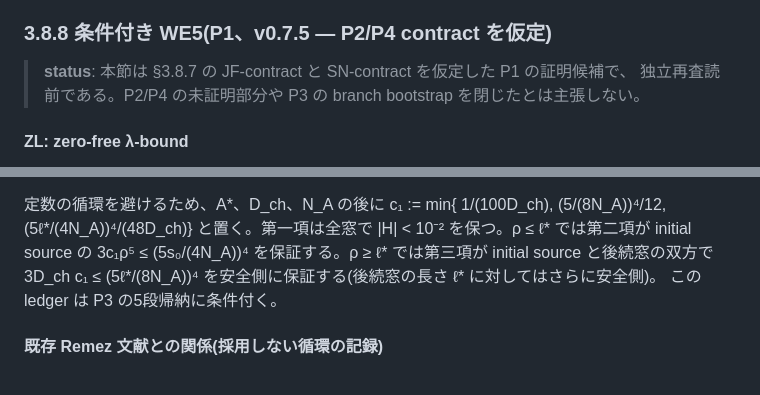
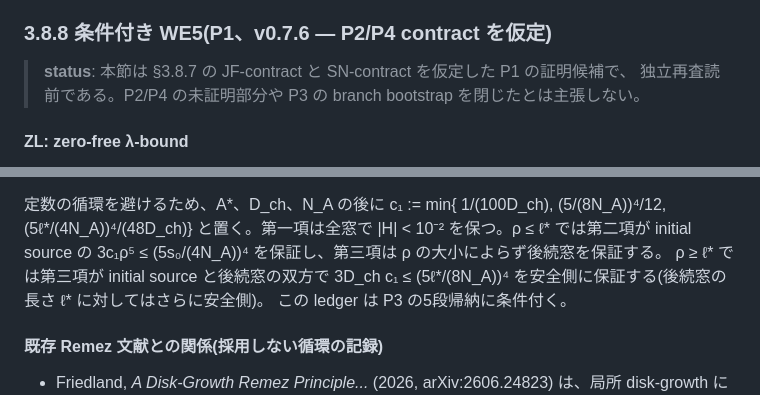
Before and after one commit to orangewk/wigner-splat, a Markdown page: docs/2026-08-09-pair-block-kernel-K2p1--wip.md, 2 parts joined by grey strips. Drawn GitHub-style.

Commit message:
docs: finalize conditional WE5 review notes

```diff
--- a/docs/2026-08-09-pair-block-kernel-K2p1--wip.md
+++ b/docs/2026-08-09-pair-block-kernel-K2p1--wip.md
@@ -493,7 +493,7 @@ G = log(e^z−1)∘z について、P1 が用いる |G⁽⁶⁾| ≤ C₆κλ⁶
 - P2 は 3 chart の境界列と d = α = 0 列、P4 は端点/片側窓と near/far 境界列を acceptance
   sequence に含める。有限 random search は補助であり、compactness または非消滅の証明を代替しない。
 
-### 3.8.8 条件付き WE5(P1、v0.7.5 — P2/P4 contract を仮定)
+### 3.8.8 条件付き WE5(P1、v0.7.6 — P2/P4 contract を仮定)
 
 > **status**: 本節は §3.8.7 の JF-contract と SN-contract を仮定した P1 の証明候補で、
 > 独立再査読前である。P2/P4 の未証明部分や P3 の branch bootstrap を閉じたとは主張しない。
@@ -570,7 +570,8 @@ K を長さ ≤ ℓ* の N_W := ceil(1/ℓ*) 個の窓に分ける。u↔H 変
     (5/(8N_A))⁴/12,
     (5ℓ*/(4N_A))⁴/(48D_ch)}
 と置く。第一項は全窓で |H| < 10⁻² を保つ。ρ ≤ ℓ* では第二項が initial source の
-3c₁ρ⁵ ≤ (5s₀/(4N_A))⁴ を保証する。ρ ≥ ℓ* では第三項が initial source と後続窓の双方で
+3c₁ρ⁵ ≤ (5s₀/(4N_A))⁴ を保証し、第三項は ρ の大小によらず後続窓を保証する。
+ρ ≥ ℓ* では第三項が initial source と後続窓の双方で
 3D_ch c₁ ≤ (5ℓ*/(8N_A))⁴ を安全側に保証する(後続窓の長さ ℓ* に対してはさらに安全側)。
 この ledger は P3 の5段帰納に条件付く。
 
```
